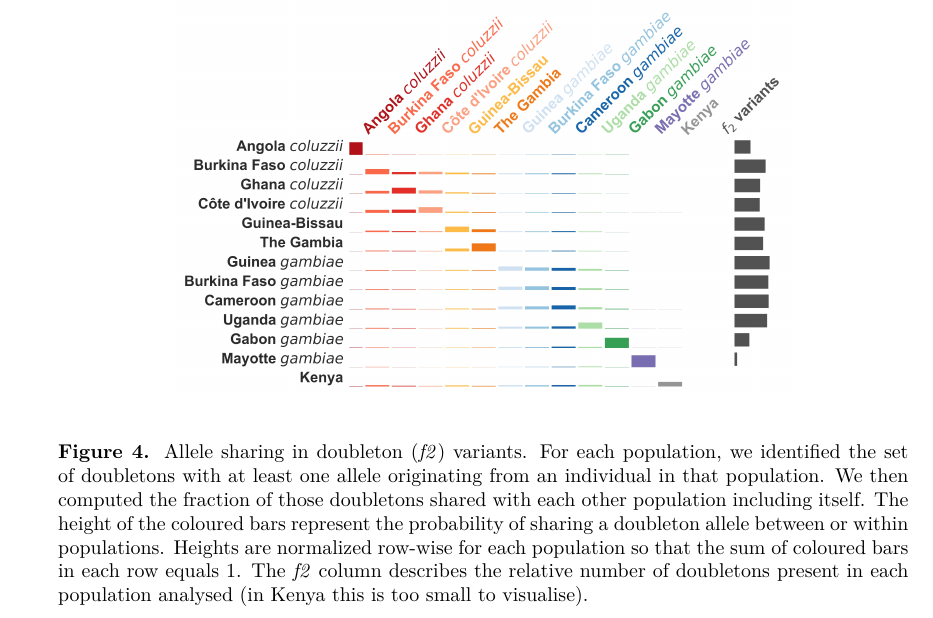
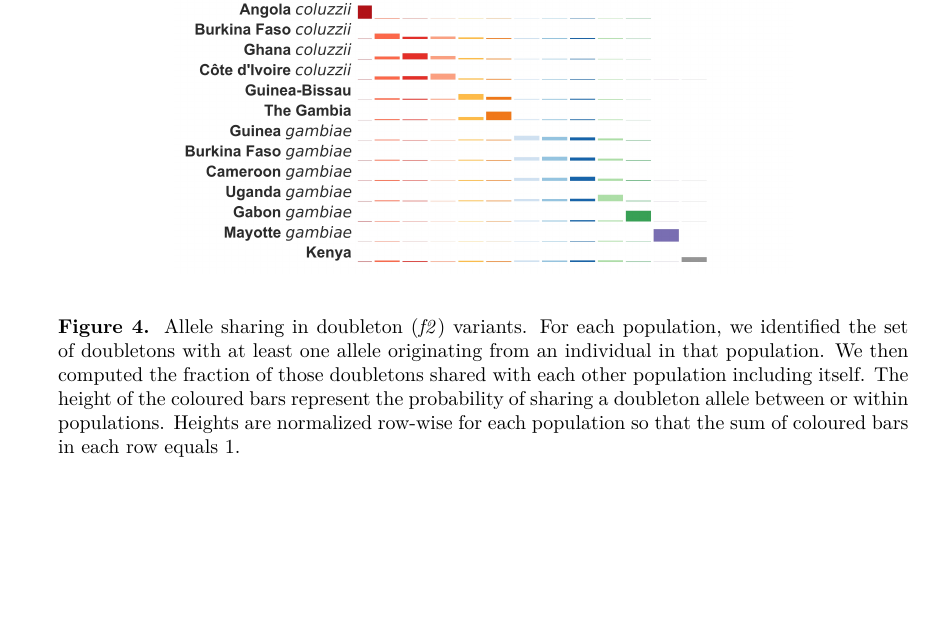
Before and after one commit to alimanfoo/ag1000g-phase2-data-paper, a LaTeX paper (main.tex): part of page 4 of 17, cut so that both start at the same text, the shorter picture padded with empty space. Compiled offline with pdfLaTeX.

Commit message:
removes f2 column from figure, renames notebook, tweaks figure text

```diff
--- a/main.tex
+++ b/main.tex
@@ -197,15 +197,14 @@ Less population structure is found between the the three novel Phase 2 \textit{A
 %
 PCA analyses found CIcol, GNcol and GHcol clustering together in initial PCA components, the Phase 1 population of BFcol clusters closely but is separated by PC1, with AOcol distant by both PC1 and PC2 (Figure \ref{pca}).
 %
-Despite the PC1 separation of BFcol from the new \textit{An. coluzzii} samples, doubleton sharing and F\raisebox{-.4ex}{\scriptsize ST}) analyses
-reveal high sharing and weak allelic differentiation respectively between all \textit{An. coluzzii} populations with the exception of AOcol (Figure \ref{doubletons}; Figure \ref{fst}).
+Despite the PC1 separation of BFcol from the new \textit{An. coluzzii} samples, doubleton sharing and F\raisebox{-.4ex}{\scriptsize ST}) analyses reveal high sharing and weak allelic differentiation respectively between all \textit{An. coluzzii} populations with the exception of AOcol (Figure \ref{doubletons}; Figure \ref{fst}).
 %%
 
 \begin{figure}[H]
 	\begin{center}
-		\includegraphics*[width=4.3in]{artwork/doubletons.jpeg}
+		\includegraphics*[width=4.3in]{artwork/doubletons_nof2.jpeg}
 	\end{center}
-	\caption{Allele sharing in doubleton (\textit{f2}) variants. For each population, we identified the set of doubletons with at least one allele originating from an individual in that population. We then computed the fraction of those doubletons shared with each other population including itself. The height of the coloured bars represent the probability of sharing a doubleton allele between or within populations. Heights are normalized row-wise for each population so that the sum of coloured bars in each row equals 1. The \textit{f2} column describes the relative number of doubletons present in each population analysed (in Kenya this is too small to visualise).
+	\caption{Allele sharing in doubleton (\textit{f2}) variants. For each population, we identified the set of doubletons with at least one allele originating from an individual in that population. We then computed the fraction of those doubletons shared with each other population including itself. The height of the coloured bars represent the probability of sharing a doubleton allele between or within populations. Heights are normalized row-wise for each population so that the sum of coloured bars in each row equals 1.
 }
 	\label{doubletons}
 \end{figure}
```
Also changed, not shown: artwork/doubletons_nof2.jpeg (added), main.tex (2 more changed lines), 2 other files.
